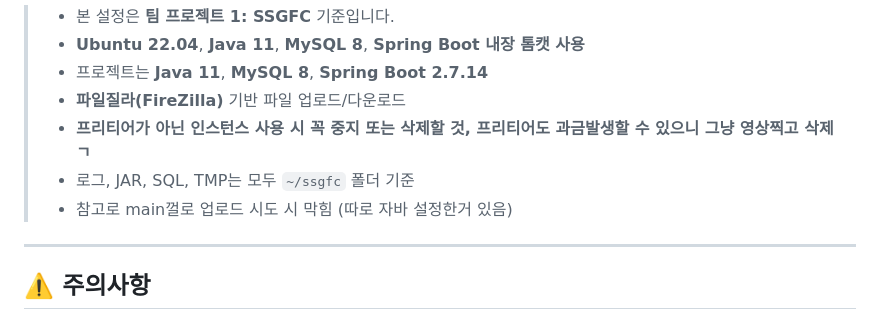
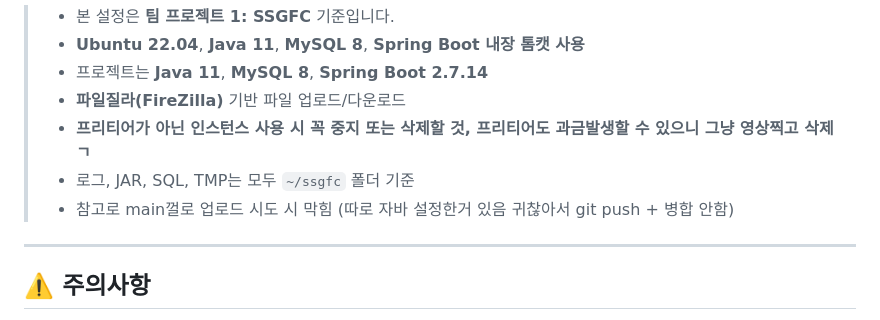
Before and after one commit to yoon0416/ssgpack, a Markdown page: aws.md, the part around the change. GitHub-like rendering.

```diff
--- a/aws.md
+++ b/aws.md
@@ -7,7 +7,7 @@
 > - **파일질라(FireZilla)** 기반 파일 업로드/다운로드
 > - **프리티어가 아닌 인스턴스 사용 시 꼭 중지 또는 삭제할 것, 프리티어도 과금발생할 수 있으니 그냥 영상찍고 삭제 ㄱ**
 > - 로그, JAR, SQL, TMP는 모두 `~/ssgfc` 폴더 기준
-> - 참고로 main껄로 업로드 시도 시 막힘 (따로 자바 설정한거 있음)
+> - 참고로 main껄로 업로드 시도 시 막힘 (따로 자바 설정한거 있음 귀찮아서 git push + 병합 안함)
 
 ---
 
```
